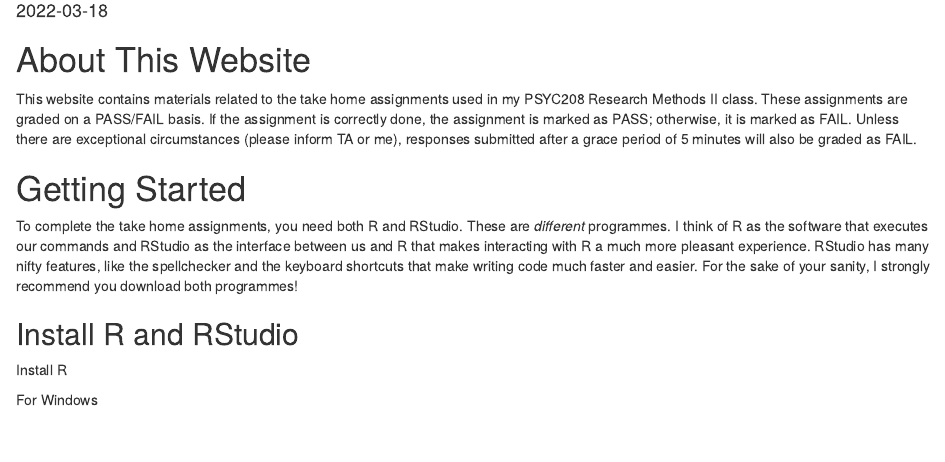
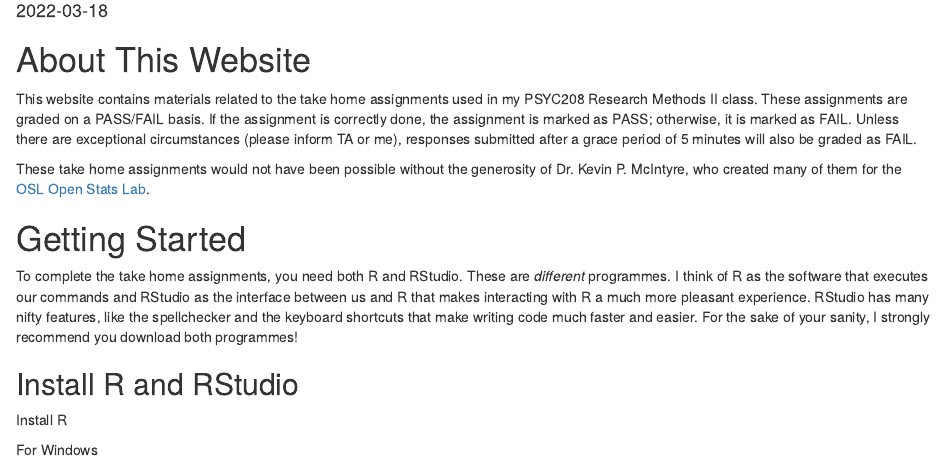
Before and after one commit to hueywoon/assignment, an R Markdown document (index.Rmd): the page in a window 1100 px wide, from 100 px down. Rendered offline with R 4.5, knitr and Pandoc, with nearby package versions.

Commit message:
added acknowledgement

```diff
--- a/index.Rmd
+++ b/index.Rmd
@@ -15,6 +15,8 @@ description: "This website contains materials related to the take home assignmen
 # About This Website {.unnumbered}
 
 This website contains materials related to the take home assignments used in my PSYC208 Research Methods II class. These assignments are graded on a PASS/FAIL basis. If the assignment is correctly done, the assignment is marked as PASS; otherwise, it is marked as FAIL. Unless there are exceptional circumstances (please inform TA or me), responses submitted after a grace period of 5 minutes will also be graded as FAIL.
+
+These take home assignments would not have been possible without the generosity of Dr. Kevin P. McIntyre, who created many of them for the [OSL Open Stats Lab](https://sites.google.com/view/openstatslab).
 
 # Getting Started
 
```
Also changed, not shown: docs/search_index.json, 3 other files.
